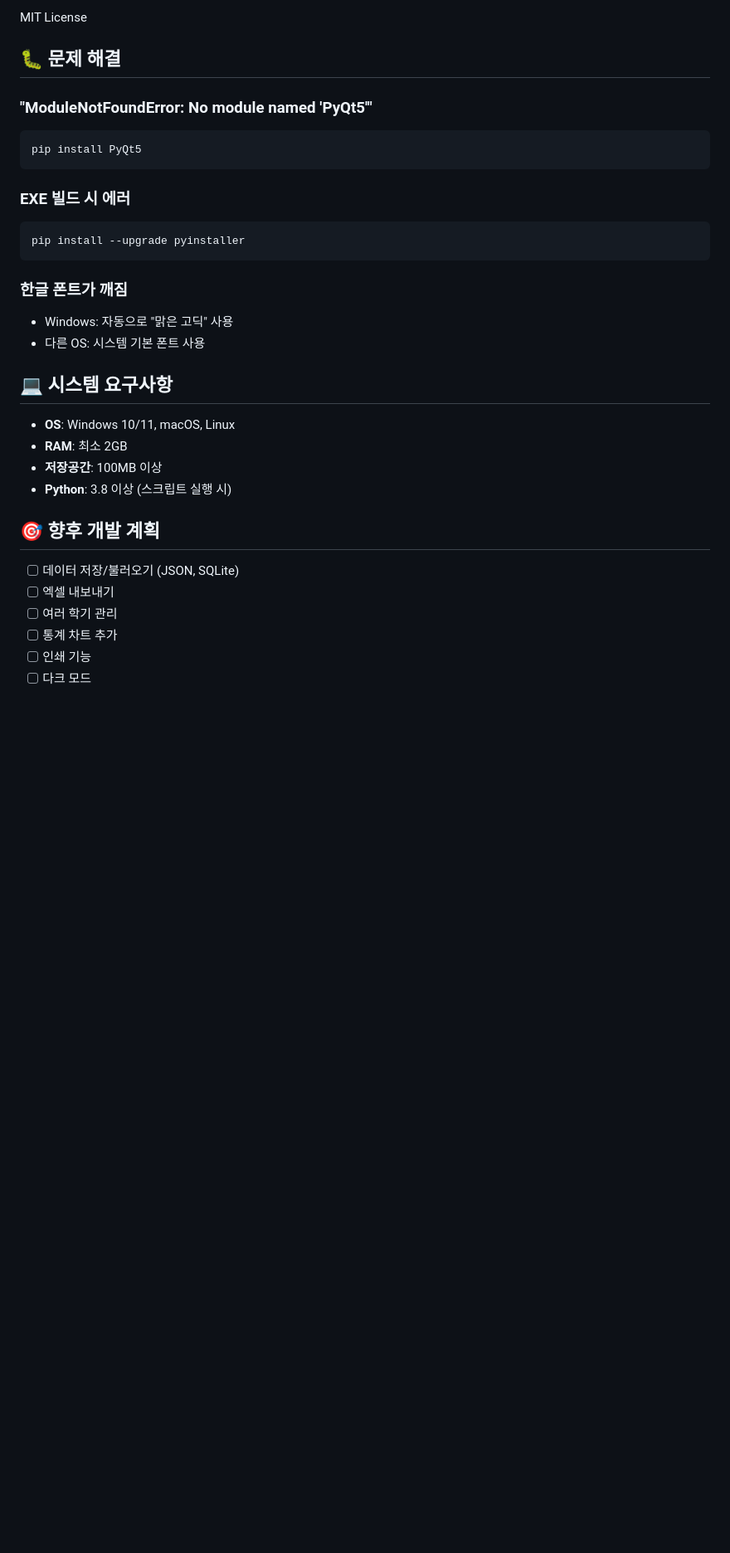
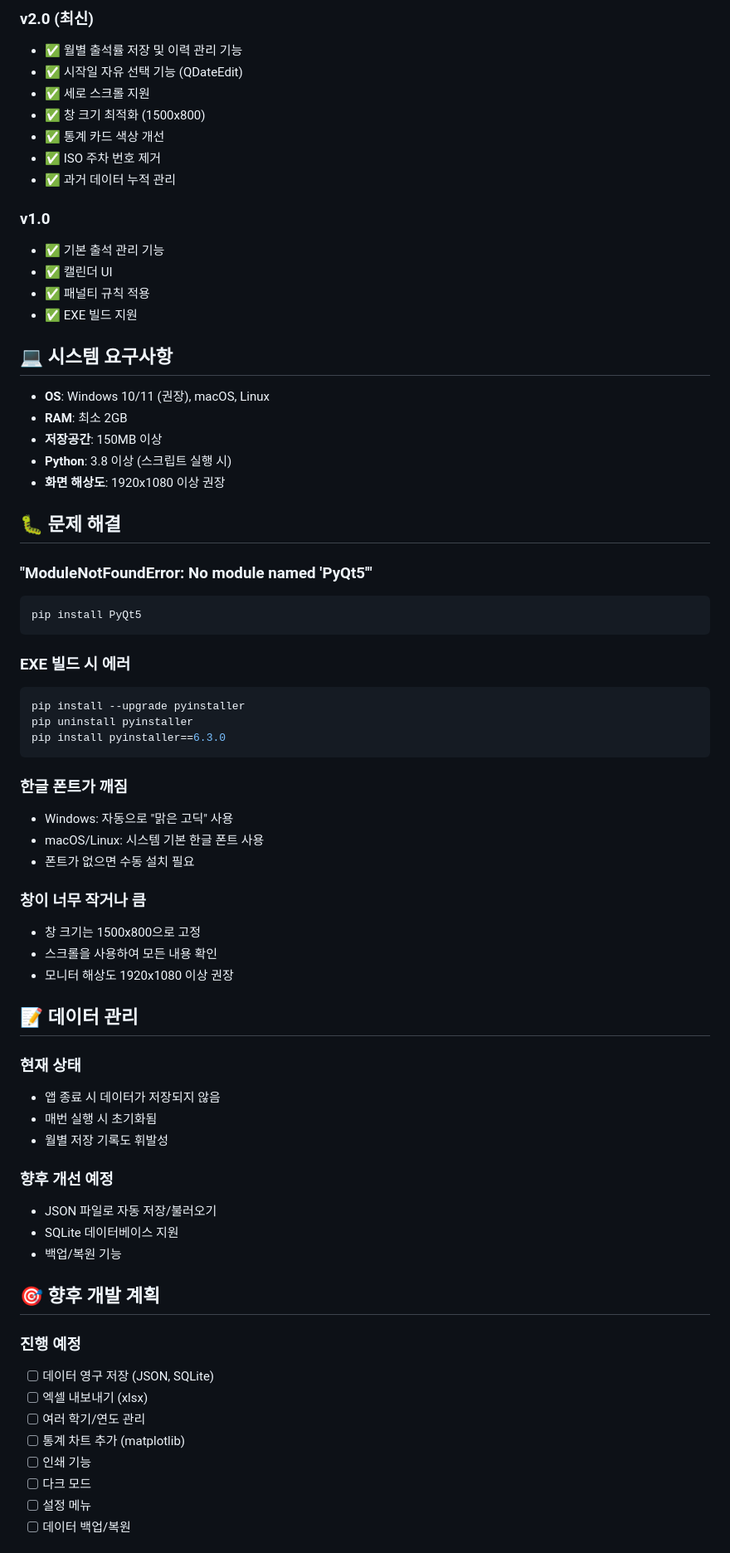
Before and after one commit to chip-cookie/attendance-rate, a Markdown page: README_GUI.md, the part around one of its changes. Shown at 83% size. Rendered like a GitHub page; blank space fills up the shorter version.

````diff
--- a/README_GUI.md
+++ b/README_GUI.md
@@ -118,5 +180,26 @@ attendance-rate/
 
-MIT License
+### v2.0 (최신)
+- ✅ 월별 출석률 저장 및 이력 관리 기능
+- ✅ 시작일 자유 선택 기능 (QDateEdit)
+- ✅ 세로 스크롤 지원
+- ✅ 창 크기 최적화 (1500x800)
+- ✅ 통계 카드 색상 개선
+- ✅ ISO 주차 번호 제거
+- ✅ 과거 데이터 누적 관리
+
+### v1.0
+- ✅ 기본 출석 관리 기능
+- ✅ 캘린더 UI
+- ✅ 패널티 규칙 적용
+- ✅ EXE 빌드 지원
+
+## 💻 시스템 요구사항
+
+- **OS**: Windows 10/11 (권장), macOS, Linux
+- **RAM**: 최소 2GB
+- **저장공간**: 150MB 이상
+- **Python**: 3.8 이상 (스크립트 실행 시)
+- **화면 해상도**: 1920x1080 이상 권장
 
 ## 🐛 문제 해결
 
@@ -128,25 +211,41 @@ pip install PyQt5
 ### EXE 빌드 시 에러
 ```bash
 pip install --upgrade pyinstaller
+pip uninstall pyinstaller
+pip install pyinstaller==6.3.0
 ```
 
 ### 한글 폰트가 깨짐
 - Windows: 자동으로 "맑은 고딕" 사용
-- 다른 OS: 시스템 기본 폰트 사용
+- macOS/Linux: 시스템 기본 한글 폰트 사용
+- 폰트가 없으면 수동 설치 필요
 
-## 💻 시스템 요구사항
+### 창이 너무 작거나 큼
+- 창 크기는 1500x800으로 고정
+- 스크롤을 사용하여 모든 내용 확인
+- 모니터 해상도 1920x1080 이상 권장
 
-- **OS**: Windows 10/11, macOS, Linux
-- **RAM**: 최소 2GB
-- **저장공간**: 100MB 이상
-- **Python**: 3.8 이상 (스크립트 실행 시)
+## 📝 데이터 관리
+
+### 현재 상태
+- 앱 종료 시 데이터가 저장되지 않음
+- 매번 실행 시 초기화됨
+- 월별 저장 기록도 휘발성
+
+### 향후 개선 예정
+- JSON 파일로 자동 저장/불러오기
+- SQLite 데이터베이스 지원
+- 백업/복원 기능
 
 ## 🎯 향후 개발 계획
 
-- [ ] 데이터 저장/불러오기 (JSON, SQLite)
-- [ ] 엑셀 내보내기
-- [ ] 여러 학기 관리
-- [ ] 통계 차트 추가
+### 진행 예정
+- [ ] 데이터 영구 저장 (JSON, SQLite)
+- [ ] 엑셀 내보내기 (xlsx)
+- [ ] 여러 학기/연도 관리
+- [ ] 통계 차트 추가 (matplotlib)
 - [ ] 인쇄 기능
 - [ ] 다크 모드
+- [ ] 설정 메뉴
+- [ ] 데이터 백업/복원
 
````
Also changed, not shown: other parts of README_GUI.md (+113 -35 lines).
